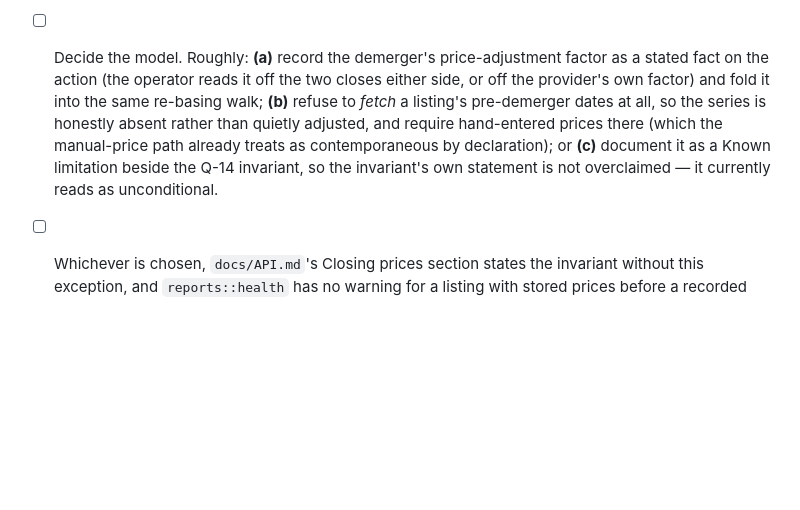
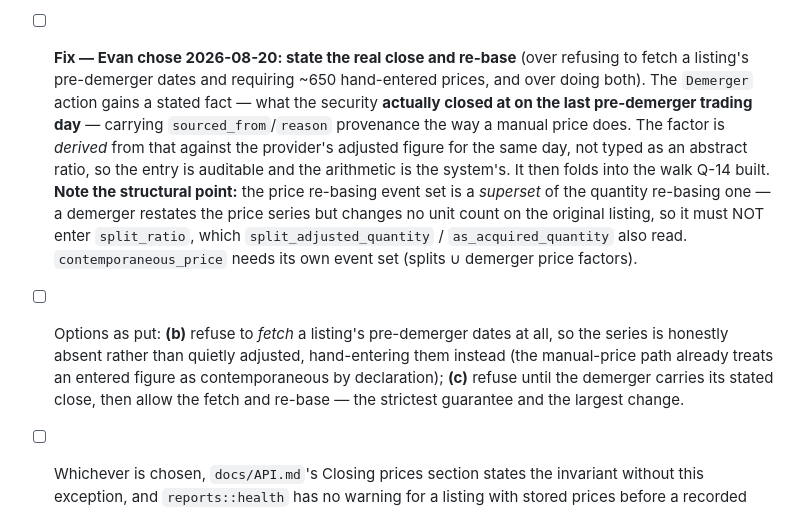
Before and after one commit to evanclarke/share-tracker, a Markdown page: TODO.md, the part around the change. GitHub-like rendering; blank space fills up the shorter version.

Commit message:
Record the demerger price-basis decision
Evan chose stating the last pre-demerger close on the action and deriving the
re-basing factor from it, over refusing to fetch those dates and over doing both.

Co-Authored-By: Claude Opus 5 <noreply@anthropic.com>

```diff
--- a/TODO.md
+++ b/TODO.md
@@ -105,13 +105,22 @@ note describes exactly this and had not been connected to a cause:
   of the two entities at the spin-off, which `demerger_cost_base_pct` (an ATO cost-base
   apportionment, not a price ratio) does not give. So this cannot be fixed by extending the existing
   walk — it needs its own input.
-- [ ] Decide the model. Roughly: **(a)** record the demerger's price-adjustment factor as a stated
-  fact on the action (the operator reads it off the two closes either side, or off the provider's
-  own factor) and fold it into the same re-basing walk; **(b)** refuse to *fetch* a listing's
-  pre-demerger dates at all, so the series is honestly absent rather than quietly adjusted, and
-  require hand-entered prices there (which the manual-price path already treats as contemporaneous
-  by declaration); or **(c)** document it as a Known limitation beside the Q-14 invariant, so the
-  invariant's own statement is not overclaimed — it currently reads as unconditional.
+- [ ] **Fix — Evan chose 2026-08-20: state the real close and re-base** (over refusing to fetch a
+  listing's pre-demerger dates and requiring ~650 hand-entered prices, and over doing both). The
+  `Demerger` action gains a stated fact — what the security **actually closed at on the last
+  pre-demerger trading day** — carrying `sourced_from`/`reason` provenance the way a manual price
+  does. The factor is *derived* from that against the provider's adjusted figure for the same day,
+  not typed as an abstract ratio, so the entry is auditable and the arithmetic is the system's.
+  It then folds into the walk Q-14 built. **Note the structural point:** the price re-basing event
+  set is a *superset* of the quantity re-basing one — a demerger restates the price series but
+  changes no unit count on the original listing, so it must NOT enter `split_ratio`, which
+  `split_adjusted_quantity` / `as_acquired_quantity` also read. `contemporaneous_price` needs its
+  own event set (splits ∪ demerger price factors).
+- [ ] Options as put: **(b)** refuse to *fetch* a listing's pre-demerger dates at all, so the series
+  is honestly absent rather than quietly adjusted, hand-entering them instead (the manual-price path
+  already treats an entered figure as contemporaneous by declaration); **(c)** refuse until the
+  demerger carries its stated close, then allow the fetch and re-base — the strictest guarantee and
+  the largest change.
 - [ ] Whichever is chosen, `docs/API.md`'s Closing prices section states the invariant without this
   exception, and `reports::health` has no warning for a listing with stored prices before a recorded
   demerger — the shape the Q-14 pass considered and did not need.
```
